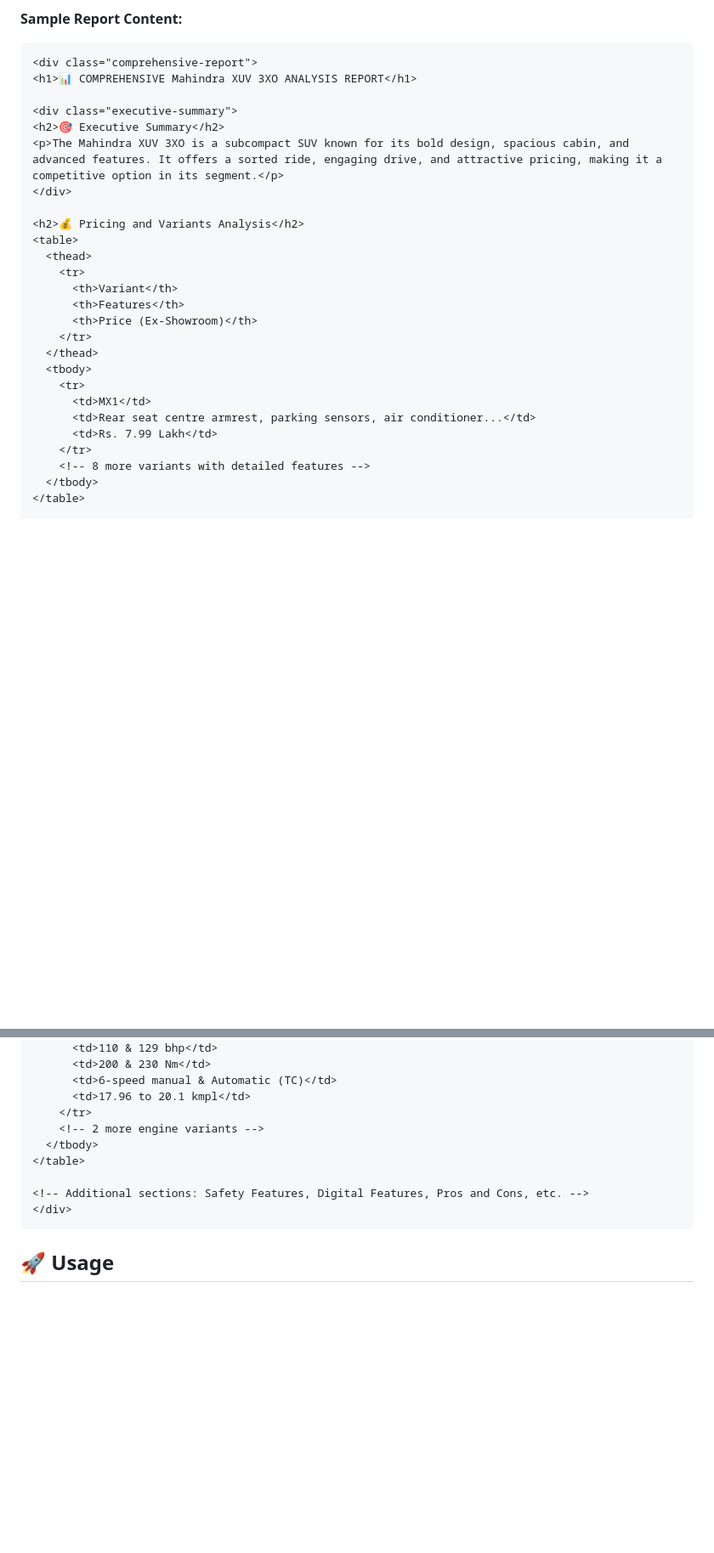
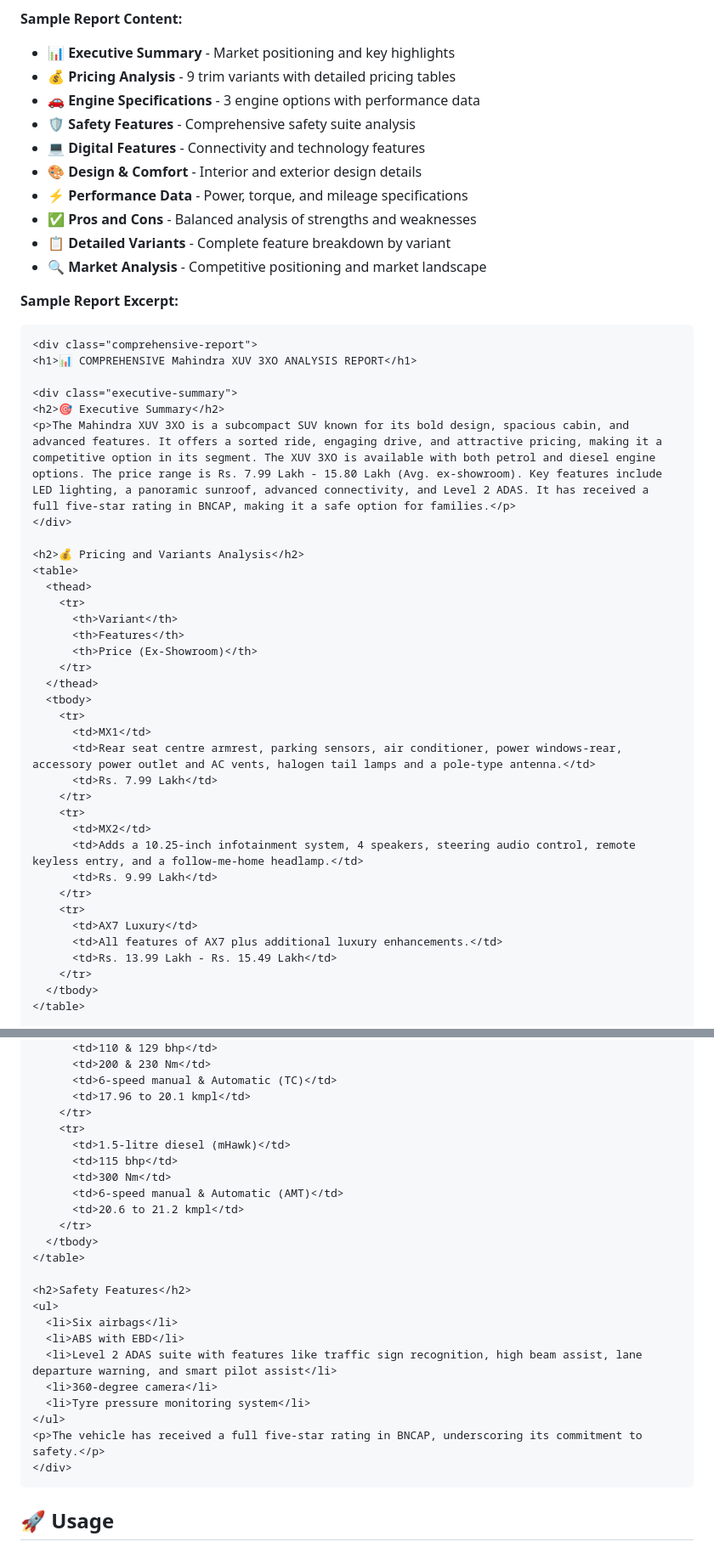
Before and after one commit to deepjyotisaha/eag16, a Markdown page: code/README.md, 2 parts joined by grey strips. Shown at 85% size. Drawn GitHub-style; blank space fills up the shorter version.

````diff
--- a/code/README.md
+++ b/code/README.md
@@ -263,13 +263,25 @@ const timerInterval = setInterval(updateTimer, 1000);
 - **Professional Styling** with responsive design
 
 **Sample Report Content:**
+- **📊 Executive Summary** - Market positioning and key highlights
+- **💰 Pricing Analysis** - 9 trim variants with detailed pricing tables
+- **🚗 Engine Specifications** - 3 engine options with performance data
+- **🛡️ Safety Features** - Comprehensive safety suite analysis
+- **💻 Digital Features** - Connectivity and technology features
+- **🎨 Design & Comfort** - Interior and exterior design details
+- **⚡ Performance Data** - Power, torque, and mileage specifications
+- **✅ Pros and Cons** - Balanced analysis of strengths and weaknesses
+- **📋 Detailed Variants** - Complete feature breakdown by variant
+- **🔍 Market Analysis** - Competitive positioning and market landscape
+
+**Sample Report Excerpt:**
 ```html
 <div class="comprehensive-report">
 <h1>📊 COMPREHENSIVE Mahindra XUV 3XO ANALYSIS REPORT</h1>
 
 <div class="executive-summary">
 <h2>🎯 Executive Summary</h2>
-<p>The Mahindra XUV 3XO is a subcompact SUV known for its bold design, spacious cabin, and advanced features. It offers a sorted ride, engaging drive, and attractive pricing, making it a competitive option in its segment.</p>
+<p>The Mahindra XUV 3XO is a subcompact SUV known for its bold design, spacious cabin, and advanced features. It offers a sorted ride, engaging drive, and attractive pricing, making it a competitive option in its segment. The XUV 3XO is available with both petrol and diesel engine options. The price range is Rs. 7.99 Lakh - 15.80 Lakh (Avg. ex-showroom). Key features include LED lighting, a panoramic sunroof, advanced connectivity, and Level 2 ADAS. It has received a full five-star rating in BNCAP, making it a safe option for families.</p>
 </div>
 
 <h2>💰 Pricing and Variants Analysis</h2>
@@ -284,10 +296,19 @@ const timerInterval = setInterval(updateTimer, 1000);
   <tbody>
     <tr>
       <td>MX1</td>
-      <td>Rear seat centre armrest, parking sensors, air conditioner...</td>
+      <td>Rear seat centre armrest, parking sensors, air conditioner, power windows-rear, accessory power outlet and AC vents, halogen tail lamps and a pole-type antenna.</td>
       <td>Rs. 7.99 Lakh</td>
     </tr>
-    <!-- 8 more variants with detailed features -->
+    <tr>
+      <td>MX2</td>
+      <td>Adds a 10.25-inch infotainment system, 4 speakers, steering audio control, remote keyless entry, and a follow-me-home headlamp.</td>
+      <td>Rs. 9.99 Lakh</td>
+    </tr>
+    <tr>
+      <td>AX7 Luxury</td>
+      <td>All features of AX7 plus additional luxury enhancements.</td>
+      <td>Rs. 13.99 Lakh - Rs. 15.49 Lakh</td>
+    </tr>
   </tbody>
 </table>
 
@@ -310,11 +331,25 @@ const timerInterval = setInterval(updateTimer, 1000);
       <td>6-speed manual & Automatic (TC)</td>
       <td>17.96 to 20.1 kmpl</td>
     </tr>
-    <!-- 2 more engine variants -->
+    <tr>
+      <td>1.5-litre diesel (mHawk)</td>
+      <td>115 bhp</td>
+      <td>300 Nm</td>
+      <td>6-speed manual & Automatic (AMT)</td>
+      <td>20.6 to 21.2 kmpl</td>
+    </tr>
   </tbody>
 </table>
 
-<!-- Additional sections: Safety Features, Digital Features, Pros and Cons, etc. -->
+<h2>Safety Features</h2>
+<ul>
+  <li>Six airbags</li>
+  <li>ABS with EBD</li>
+  <li>Level 2 ADAS suite with features like traffic sign recognition, high beam assist, lane departure warning, and smart pilot assist</li>
+  <li>360-degree camera</li>
+  <li>Tyre pressure monitoring system</li>
+</ul>
+<p>The vehicle has received a full five-star rating in BNCAP, underscoring its commitment to safety.</p>
 </div>
 ```
 
````
